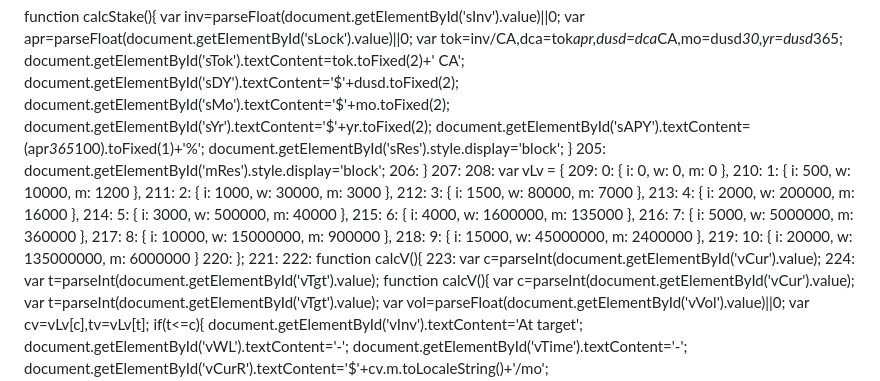
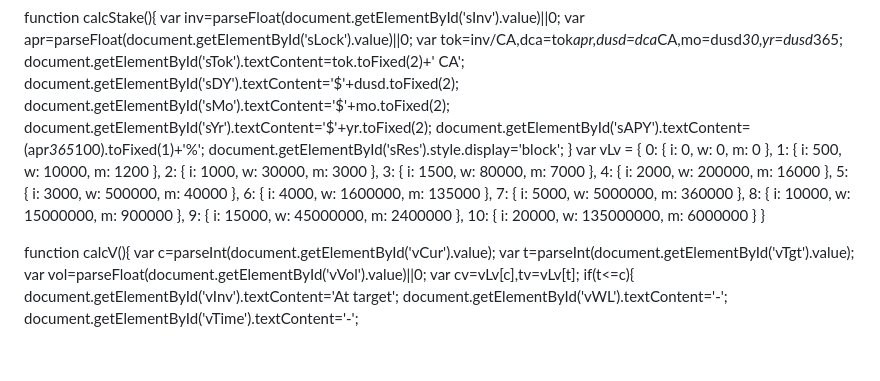
Before and after one commit to BotChainPulse/botchainpulse-calculator-, a Markdown page: README.md, the part around the change. Rendered like a GitHub page; blank space fills up the shorter version.

```diff
--- a/README.md
+++ b/README.md
@@ -217,26 +217,20 @@ document.getElementById('sYr').textContent='$'+yr.toFixed(2);
 document.getElementById('sAPY').textContent=(apr*365*100).toFixed(1)+'%';
 document.getElementById('sRes').style.display='block';
 }
-205:    document.getElementById('mRes').style.display='block';
-206: }
-207:
-208: var vLv = {
-209:     0: { i: 0, w: 0, m: 0 },
-210:     1: { i: 500, w: 10000, m: 1200 },
-211:     2: { i: 1000, w: 30000, m: 3000 },
-212:     3: { i: 1500, w: 80000, m: 7000 },
-213:     4: { i: 2000, w: 200000, m: 16000 },
-214:     5: { i: 3000, w: 500000, m: 40000 },
-215:     6: { i: 4000, w: 1600000, m: 135000 },
-216:     7: { i: 5000, w: 5000000, m: 360000 },
-217:     8: { i: 10000, w: 15000000, m: 900000 },
-218:     9: { i: 15000, w: 45000000, m: 2400000 },
-219:     10: { i: 20000, w: 135000000, m: 6000000 }
-220: };
-221:
-222: function calcV(){
-223:    var c=parseInt(document.getElementById('vCur').value);
-224:    var t=parseInt(document.getElementById('vTgt').value);
+var vLv = {
+0: { i: 0, w: 0, m: 0 },
+1: { i: 500, w: 10000, m: 1200 },
+2: { i: 1000, w: 30000, m: 3000 },
+3: { i: 1500, w: 80000, m: 7000 },
+4: { i: 2000, w: 200000, m: 16000 },
+5: { i: 3000, w: 500000, m: 40000 },
+6: { i: 4000, w: 1600000, m: 135000 },
+7: { i: 5000, w: 5000000, m: 360000 },
+8: { i: 10000, w: 15000000, m: 900000 },
+9: { i: 15000, w: 45000000, m: 2400000 },
+10: { i: 20000, w: 135000000, m: 6000000 }
+}
+
 function calcV(){
 var c=parseInt(document.getElementById('vCur').value);
 var t=parseInt(document.getElementById('vTgt').value);
```
